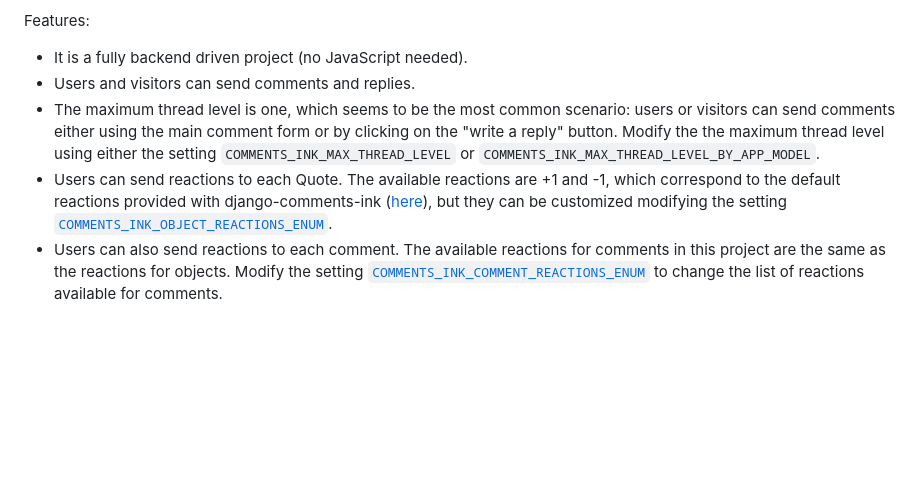
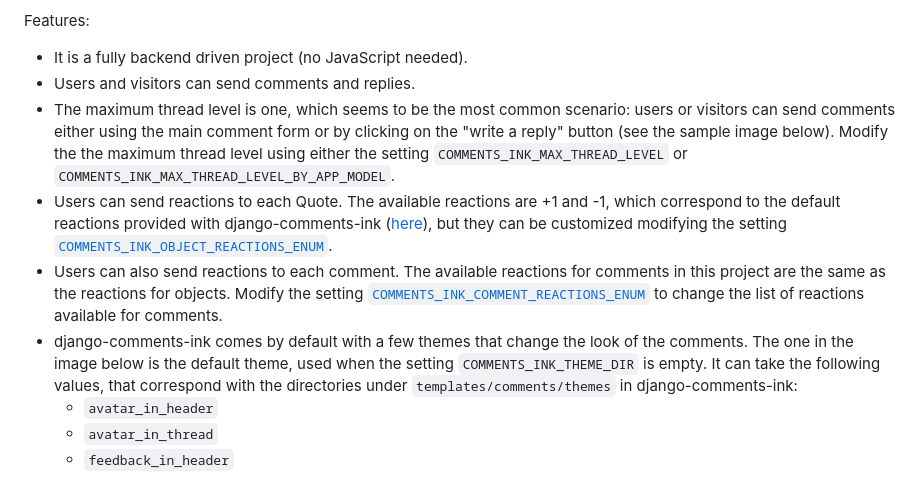
Before and after one commit to comments-ink/dci-project-quotes, a Markdown page: README.md, the part around the change printed below. GitHub-like rendering; blank space fills up the shorter version.

Commit message:
Cover image (#1)
Update README.md with an image.

```diff
--- a/README.md
+++ b/README.md
@@ -9,7 +9,11 @@
 Features:
  * It is a fully backend driven project (no JavaScript needed).
  * Users and visitors can send comments and replies.
- * The maximum thread level is one, which seems to be the most common scenario: users or visitors can send comments either using the main comment form or by clicking on the "write a reply" button. Modify the the maximum thread level using either the setting `COMMENTS_INK_MAX_THREAD_LEVEL` or `COMMENTS_INK_MAX_THREAD_LEVEL_BY_APP_MODEL`.
+ * The maximum thread level is one, which seems to be the most common scenario: users or visitors can send comments either using the main comment form or by clicking on the "write a reply" button (see the sample image below). Modify the the maximum thread level using either the setting `COMMENTS_INK_MAX_THREAD_LEVEL` or `COMMENTS_INK_MAX_THREAD_LEVEL_BY_APP_MODEL`.
  * Users can send reactions to each Quote. The available reactions are +1 and -1, which correspond to the default reactions provided with django-comments-ink ([here](https://github.com/comments-ink/django-comments-ink/blob/0abfbee5e02a8886f646d4bd39b3e4d89e699823/django_comments_ink/models.py#L392)), but they can be customized modifying the setting [`COMMENTS_INK_OBJECT_REACTIONS_ENUM`](https://github.com/comments-ink/django-comments-ink/blob/0abfbee5e02a8886f646d4bd39b3e4d89e699823/django_comments_ink/conf/defaults.py#L38).
  * Users can also send reactions to each comment. The available reactions for comments in this project are the same as the reactions for objects. Modify the setting [`COMMENTS_INK_COMMENT_REACTIONS_ENUM`](https://github.com/comments-ink/django-comments-ink/blob/0abfbee5e02a8886f646d4bd39b3e4d89e699823/django_comments_ink/conf/defaults.py#L35) to change the list of reactions available for comments.
+ * django-comments-ink comes by default with a few themes that change the look of the comments. The one in the image below is the default theme, used when the setting `COMMENTS_INK_THEME_DIR` is empty. It can take the following values, that correspond with the directories under `templates/comments/themes` in django-comments-ink:
+   * `avatar_in_header`
+   * `avatar_in_thread`
+   * `feedback_in_header`
 
```
Also changed, not shown: other parts of README.md (+2 -1 lines), cover.png.
